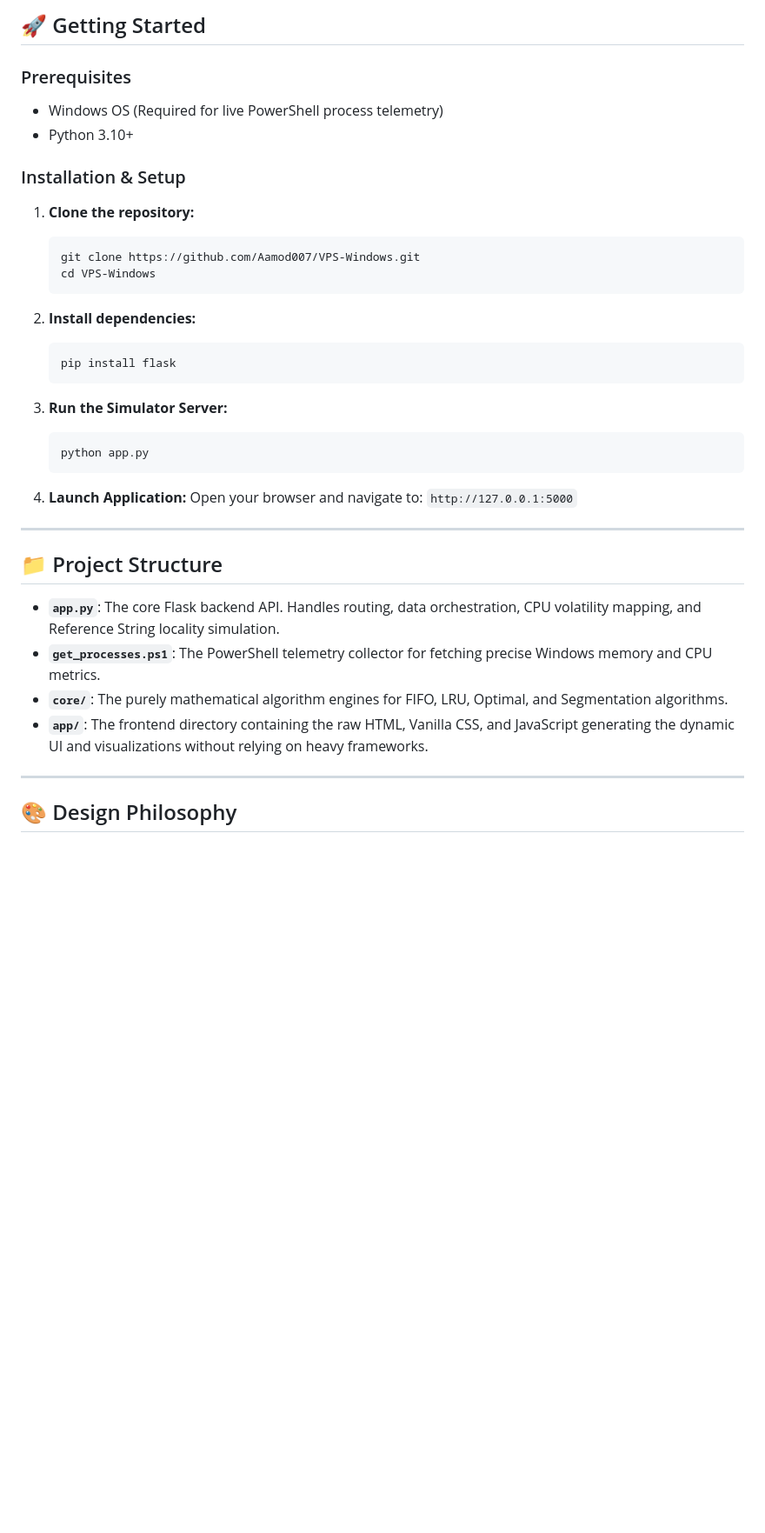
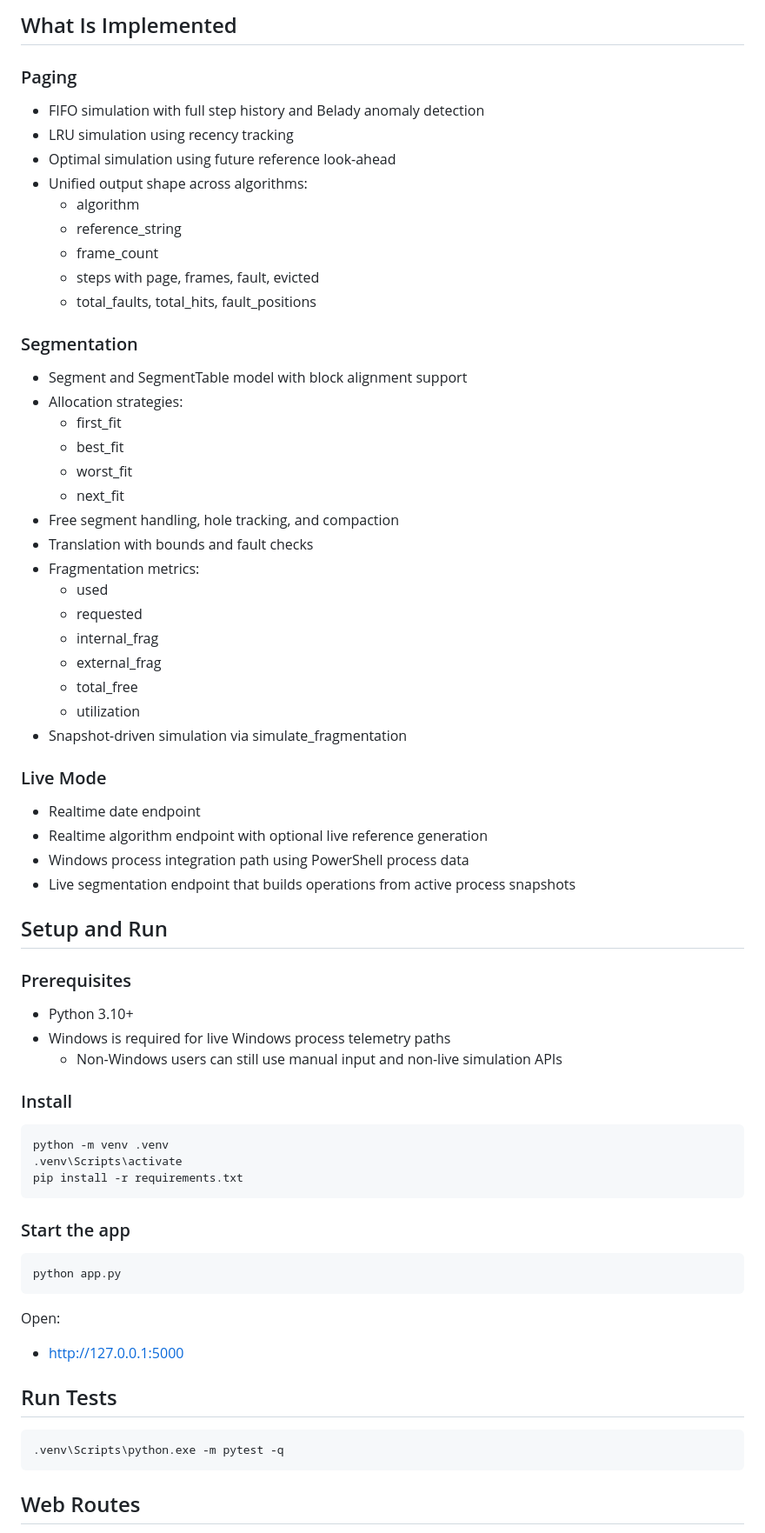
Before and after one commit to verdhanyash/virtualization_paging-segmentation, a Markdown page: README.md, the part around one of its changes. Shown at 87% size. GitHub-like rendering; blank space fills up the shorter version.

````diff
--- a/README.md
+++ b/README.md
@@ -31,41 +71,75 @@ A visual memory allocator demonstrating contiguous memory allocation.
 
-## 🚀 Getting Started
+## What Is Implemented
+
+### Paging
+
+- FIFO simulation with full step history and Belady anomaly detection
+- LRU simulation using recency tracking
+- Optimal simulation using future reference look-ahead
+- Unified output shape across algorithms:
+   - algorithm
+   - reference_string
+   - frame_count
+   - steps with page, frames, fault, evicted
+   - total_faults, total_hits, fault_positions
+
+### Segmentation
+
+- Segment and SegmentTable model with block alignment support
+- Allocation strategies:
+   - first_fit
+   - best_fit
+   - worst_fit
+   - next_fit
+- Free segment handling, hole tracking, and compaction
+- Translation with bounds and fault checks
+- Fragmentation metrics:
+   - used
+   - requested
+   - internal_frag
+   - external_frag
+   - total_free
+   - utilization
+- Snapshot-driven simulation via simulate_fragmentation
+
+### Live Mode
+
+- Realtime date endpoint
+- Realtime algorithm endpoint with optional live reference generation
+- Windows process integration path using PowerShell process data
+- Live segmentation endpoint that builds operations from active process snapshots
+
+## Setup and Run
 
 ### Prerequisites
-* Windows OS (Required for live PowerShell process telemetry)
-* Python 3.10+
 
-### Installation & Setup
+- Python 3.10+
+- Windows is required for live Windows process telemetry paths
+   - Non-Windows users can still use manual input and non-live simulation APIs
 
-1. **Clone the repository:**
-   ```bash
-   git clone https://github.com/Aamod007/VPS-Windows.git
-   cd VPS-Windows
-   ```
+### Install
 
-2. **Install dependencies:**
-   ```bash
-   pip install flask
-   ```
+```bash
+python -m venv .venv
+.venv\Scripts\activate
+pip install -r requirements.txt
+```
 
-3. **Run the Simulator Server:**
-   ```bash
-   python app.py
-   ```
+### Start the app
 
-4. **Launch Application:**
-   Open your browser and navigate to: `http://127.0.0.1:5000`
+```bash
+python app.py
+```
 
----
+Open:
 
-## 📁 Project Structure
+- http://127.0.0.1:5000
 
-* **`app.py`**: The core Flask backend API. Handles routing, data orchestration, CPU volatility mapping, and Reference String locality simulation.
-* **`get_processes.ps1`**: The PowerShell telemetry collector for fetching precise Windows memory and CPU metrics.
-* **`core/`**: The purely mathematical algorithm engines for FIFO, LRU, Optimal, and Segmentation algorithms.
-* **`app/`**: The frontend directory containing the raw HTML, Vanilla CSS, and JavaScript generating the dynamic UI and visualizations without relying on heavy frameworks.
+## Run Tests
 
----
+```bash
+.venv\Scripts\python.exe -m pytest -q
+```
 
-## 🎨 Design Philosophy
+## Web Routes
 
````
Also changed, not shown: other parts of README.md (+151 -22 lines).
